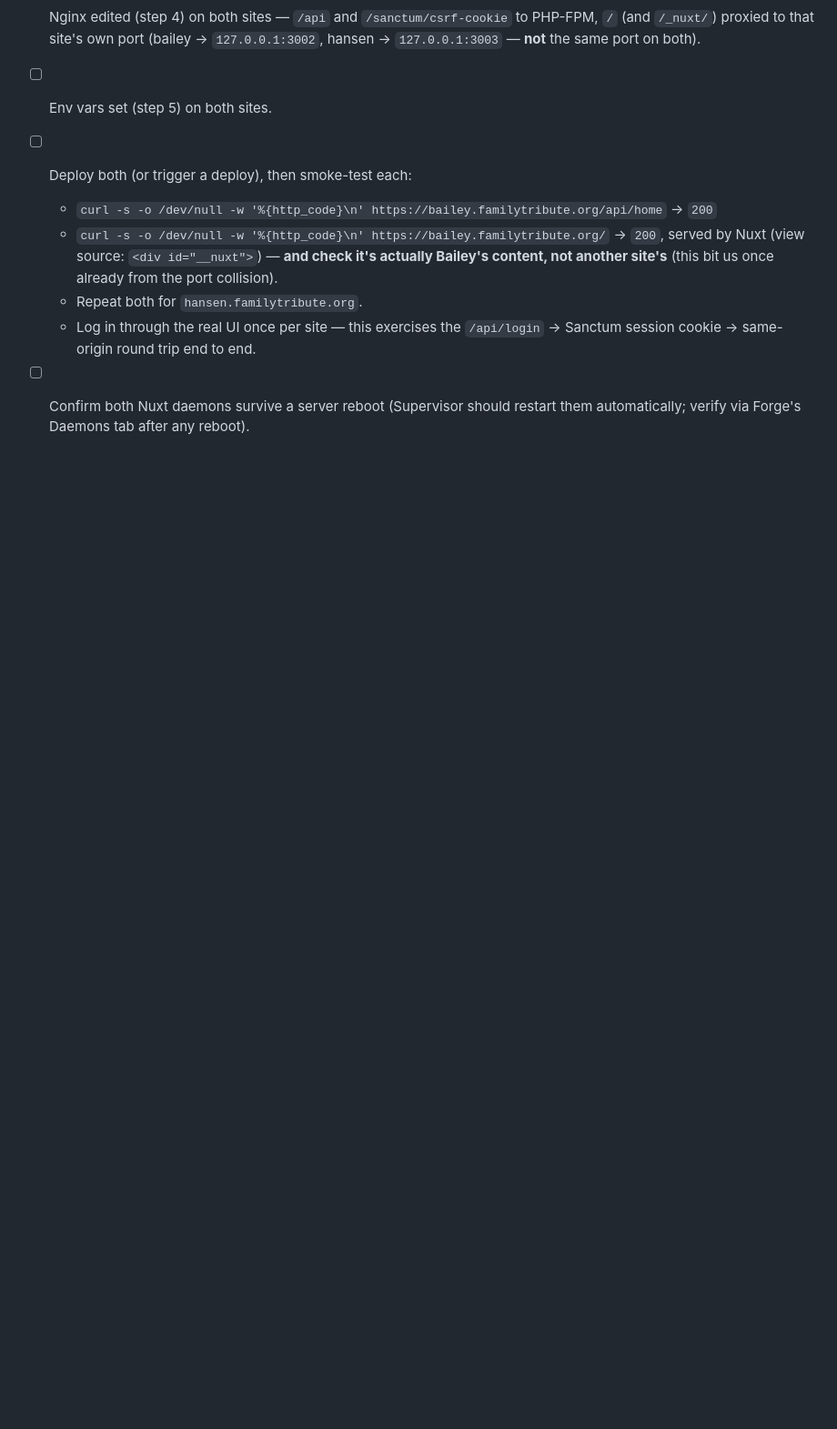
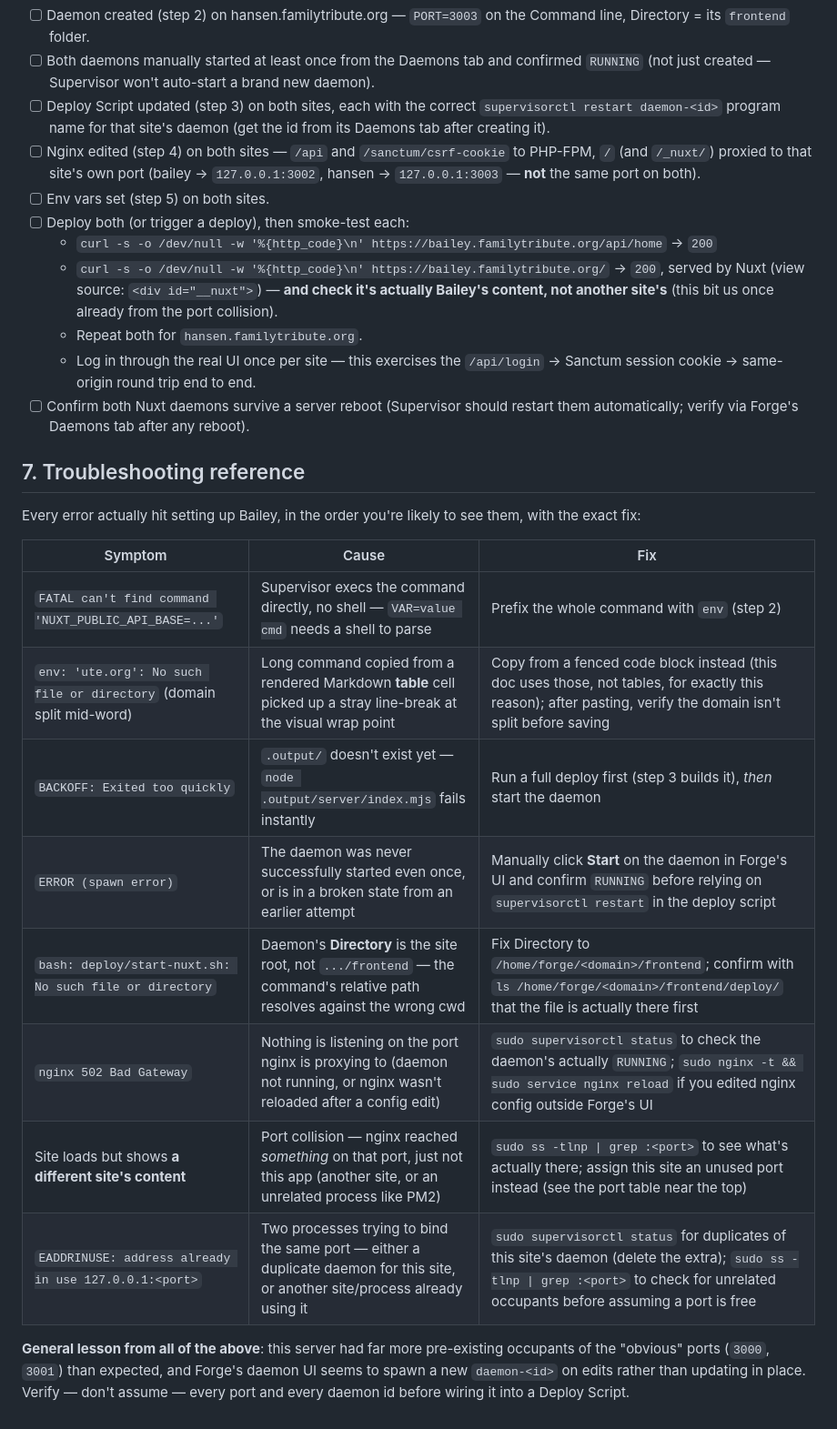
Before and after one commit to isAdamBailey/familytribute-base, a Markdown page: DEPLOY.md, the part around one of its changes. Shown at 91% size. Rendered like a GitHub page; blank space fills up the shorter version.

Commit message:
DEPLOY.md: troubleshooting reference from Bailey's real setup (#31)
Added: an explicit "Directory must be the frontend subfolder, not the
site root" callout with the exact failure mode
(bash: deploy/start-nuxt.sh: No such file or directory); a warning that
editing a daemon's fields in Forge's UI appears to spawn a new
daemon-<id> rather than updating in place (observed 974115 -> 974119 ->
974168 for the same Bailey daemon across one session), which silently
staled the Deploy Script's supervisorctl reference each time; and a new
"Troubleshooting reference" table mapping every symptom actually hit
today (FATAL/BACKOFF/spawn error/502/wrong-site-content/EADDRINUSE) to
its cause and fix, so Hansen's setup can look them up instead of
re-deriving them.

Co-authored-by: Claude Opus 5 <noreply@anthropic.com>

```diff
--- a/DEPLOY.md
+++ b/DEPLOY.md
@@ -186,3 +190,20 @@ No other Laravel env vars change — DB, S3, mail config are all untouched by th
   - Repeat both for `hansen.familytribute.org`.
   - Log in through the real UI once per site — this exercises the `/api/login` → Sanctum session cookie → same-origin round trip end to end.
 - [ ] Confirm both Nuxt daemons survive a server reboot (Supervisor should restart them automatically; verify via Forge's Daemons tab after any reboot).
+
+## 7. Troubleshooting reference
+
+Every error actually hit setting up Bailey, in the order you're likely to see them, with the exact fix:
+
+| Symptom | Cause | Fix |
+|---|---|---|
+| `FATAL can't find command 'NUXT_PUBLIC_API_BASE=...'` | Supervisor execs the command directly, no shell — `VAR=value cmd` needs a shell to parse | Prefix the whole command with `env` (step 2) |
+| `env: 'ute.org': No such file or directory` (domain split mid-word) | Long command copied from a rendered Markdown **table** cell picked up a stray line-break at the visual wrap point | Copy from a fenced code block instead (this doc uses those, not tables, for exactly this reason); after pasting, verify the domain isn't split before saving |
+| `BACKOFF: Exited too quickly` | `.output/` doesn't exist yet — `node .output/server/index.mjs` fails instantly | Run a full deploy first (step 3 builds it), *then* start the daemon |
+| `ERROR (spawn error)` | The daemon was never successfully started even once, or is in a broken state from an earlier attempt | Manually click **Start** on the daemon in Forge's UI and confirm `RUNNING` before relying on `supervisorctl restart` in the deploy script |
+| `bash: deploy/start-nuxt.sh: No such file or directory` | Daemon's **Directory** is the site root, not `.../frontend` — the command's relative path resolves against the wrong cwd | Fix Directory to `/home/forge/<domain>/frontend`; confirm with `ls /home/forge/<domain>/frontend/deploy/` that the file is actually there first |
+| `nginx 502 Bad Gateway` | Nothing is listening on the port nginx is proxying to (daemon not running, or nginx wasn't reloaded after a config edit) | `sudo supervisorctl status` to check the daemon's actually `RUNNING`; `sudo nginx -t && sudo service nginx reload` if you edited nginx config outside Forge's UI |
+| Site loads but shows **a different site's content** | Port collision — nginx reached *something* on that port, just not this app (another site, or an unrelated process like PM2) | `sudo ss -tlnp \| grep :<port>` to see what's actually there; assign this site an unused port instead (see the port table near the top) |
+| `EADDRINUSE: address already in use 127.0.0.1:<port>` | Two processes trying to bind the same port — either a duplicate daemon for this site, or another site/process already using it | `sudo supervisorctl status` for duplicates of this site's daemon (delete the extra); `sudo ss -tlnp \| grep :<port>` to check for unrelated occupants before assuming a port is free |
+
+**General lesson from all of the above**: this server had far more pre-existing occupants of the "obvious" ports (`3000`, `3001`) than expected, and Forge's daemon UI seems to spawn a new `daemon-<id>` on edits rather than updating in place. Verify — don't assume — every port and every daemon id before wiring it into a Deploy Script.
```
Also changed, not shown: other parts of DEPLOY.md (+4 -0 lines).
